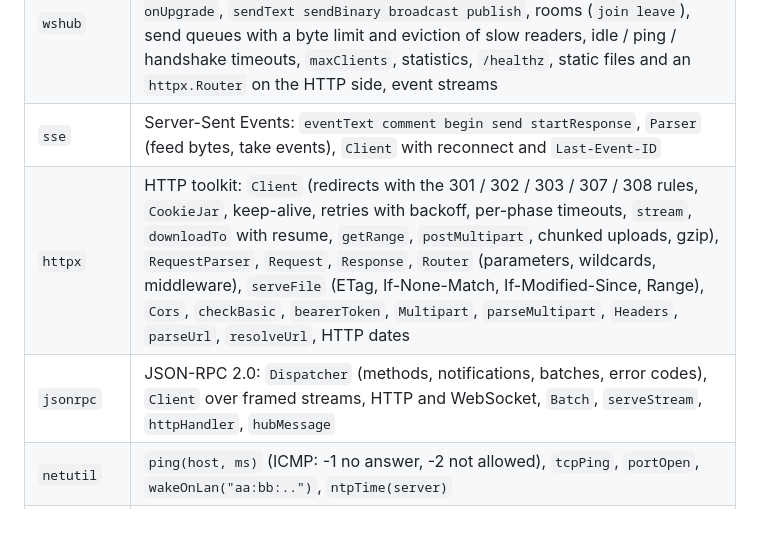
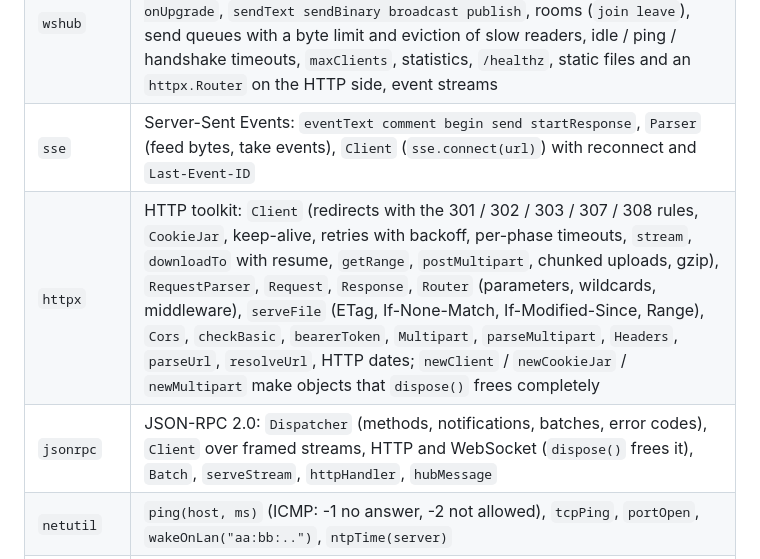
Before and after one commit to alluur/a, a Markdown page: docs/LANGUAGE.md, the part around the change. Rendered like a GitHub page; blank space fills up the shorter version.

Commit message:
LANGUAGE.md: the disposable factory functions in the module rows
Co-Authored-By: Claude Sonnet 5.5 <noreply@anthropic.com>
Claude-Session: https://claude.ai/code/session_011vdrJmb4wU5Ph92cpEdUu6

```diff
--- a/docs/LANGUAGE.md
+++ b/docs/LANGUAGE.md
@@ -1181,9 +1181,9 @@ operating system it says so). The packet-level modules (`netaddr`, `packet`) are
 | `http` | HTTP client and server (section 12a) plus `basicAuth`, `postForm`, `download`, `mimeType`, `serveFile`, `serveStatic(port, dir, count)`, `setCompression(on)` (asks for gzip/deflate; compressed bodies are always unpacked) and `respondGzip` |
 | `websocket` | RFC 6455 and RFC 7692 ([NET.md](NET.md)): `connect` / `connectWith(url, options)` for `ws://` and `wss://` (certificate checked), `accept` / `acceptTls` / `acceptWith` for servers (subprotocols, Origin policy, request headers), class `WebSocket`: `sendText sendBinary ping closeWith receiveMessage waitMessage`, fragments (`beginMessage sendFragment endMessage`, `setFragmentSize`, `setStreamHandler`), keepalive, permessage-deflate with the bomb limit, strict frame, UTF-8 and close code checks (1002 1007 1009 1011), non-blocking use (`fd pump takeMessage flush`) and a state machine without I/O (`feed outData outConsumed`); the frame functions `buildFrame parseHeader unmask acceptKey` |
 | `wshub` | a poll based WebSocket server for many clients in one thread: `Hub` (`listen listenTls poll run shutdown`), callbacks `onOpen onMessage onClose onHttp onUpgrade`, `sendText sendBinary broadcast publish`, rooms (`join leave`), send queues with a byte limit and eviction of slow readers, idle / ping / handshake timeouts, `maxClients`, statistics, `/healthz`, static files and an `httpx.Router` on the HTTP side, event streams |
-| `sse` | Server-Sent Events: `eventText comment begin send startResponse`, `Parser` (feed bytes, take events), `Client` with reconnect and `Last-Event-ID` |
-| `httpx` | HTTP toolkit: `Client` (redirects with the 301 / 302 / 303 / 307 / 308 rules, `CookieJar`, keep-alive, retries with backoff, per-phase timeouts, `stream`, `downloadTo` with resume, `getRange`, `postMultipart`, chunked uploads, gzip), `RequestParser`, `Request`, `Response`, `Router` (parameters, wildcards, middleware), `serveFile` (ETag, If-None-Match, If-Modified-Since, Range), `Cors`, `checkBasic`, `bearerToken`, `Multipart`, `parseMultipart`, `Headers`, `parseUrl`, `resolveUrl`, HTTP dates |
-| `jsonrpc` | JSON-RPC 2.0: `Dispatcher` (methods, notifications, batches, error codes), `Client` over framed streams, HTTP and WebSocket, `Batch`, `serveStream`, `httpHandler`, `hubMessage` |
+| `sse` | Server-Sent Events: `eventText comment begin send startResponse`, `Parser` (feed bytes, take events), `Client` (`sse.connect(url)`) with reconnect and `Last-Event-ID` |
+| `httpx` | HTTP toolkit: `Client` (redirects with the 301 / 302 / 303 / 307 / 308 rules, `CookieJar`, keep-alive, retries with backoff, per-phase timeouts, `stream`, `downloadTo` with resume, `getRange`, `postMultipart`, chunked uploads, gzip), `RequestParser`, `Request`, `Response`, `Router` (parameters, wildcards, middleware), `serveFile` (ETag, If-None-Match, If-Modified-Since, Range), `Cors`, `checkBasic`, `bearerToken`, `Multipart`, `parseMultipart`, `Headers`, `parseUrl`, `resolveUrl`, HTTP dates; `newClient` / `newCookieJar` / `newMultipart` make objects that `dispose()` frees completely |
+| `jsonrpc` | JSON-RPC 2.0: `Dispatcher` (methods, notifications, batches, error codes), `Client` over framed streams, HTTP and WebSocket (`dispose()` frees it), `Batch`, `serveStream`, `httpHandler`, `hubMessage` |
 | `netutil` | `ping(host, ms)` (ICMP: -1 no answer, -2 not allowed), `tcpPing`, `portOpen`, `wakeOnLan("aa:bb:..")`, `ntpTime(server)` |
 | `rawnet` | raw Ethernet frames (Linux and Android, needs root / CAP_NET_RAW): `open("eth0") send recv`, `arping(interface, ip, ms, mac)`, `capture(interface, "dump.pcap", count, ms)` |
 
```
